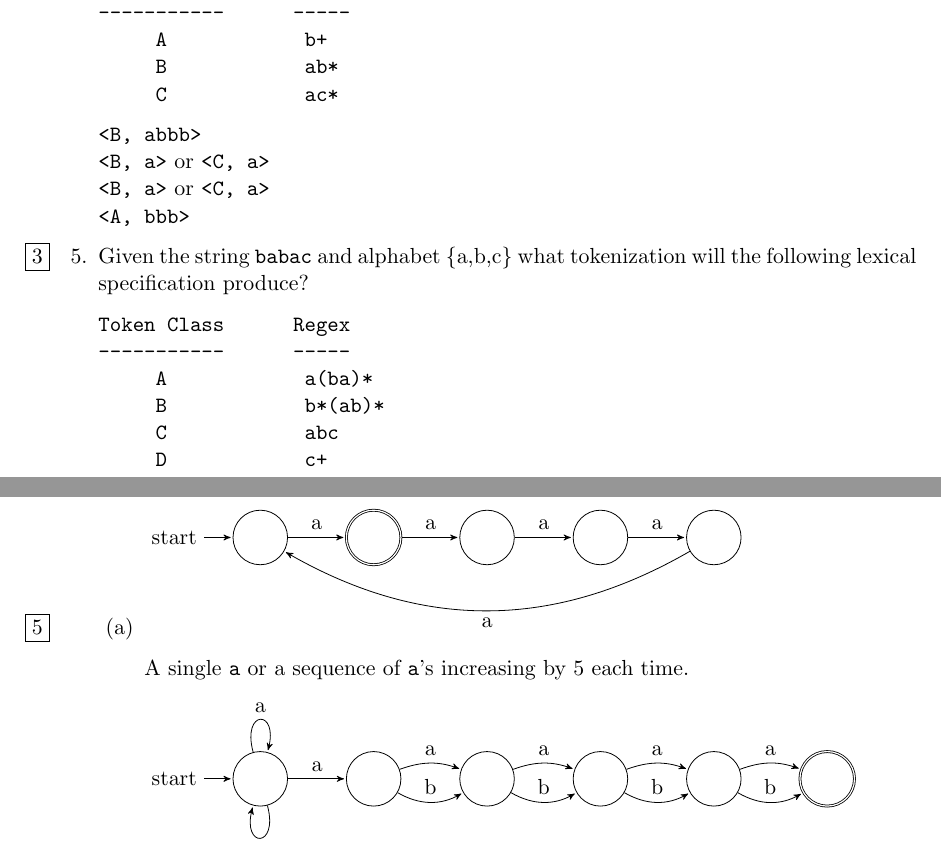
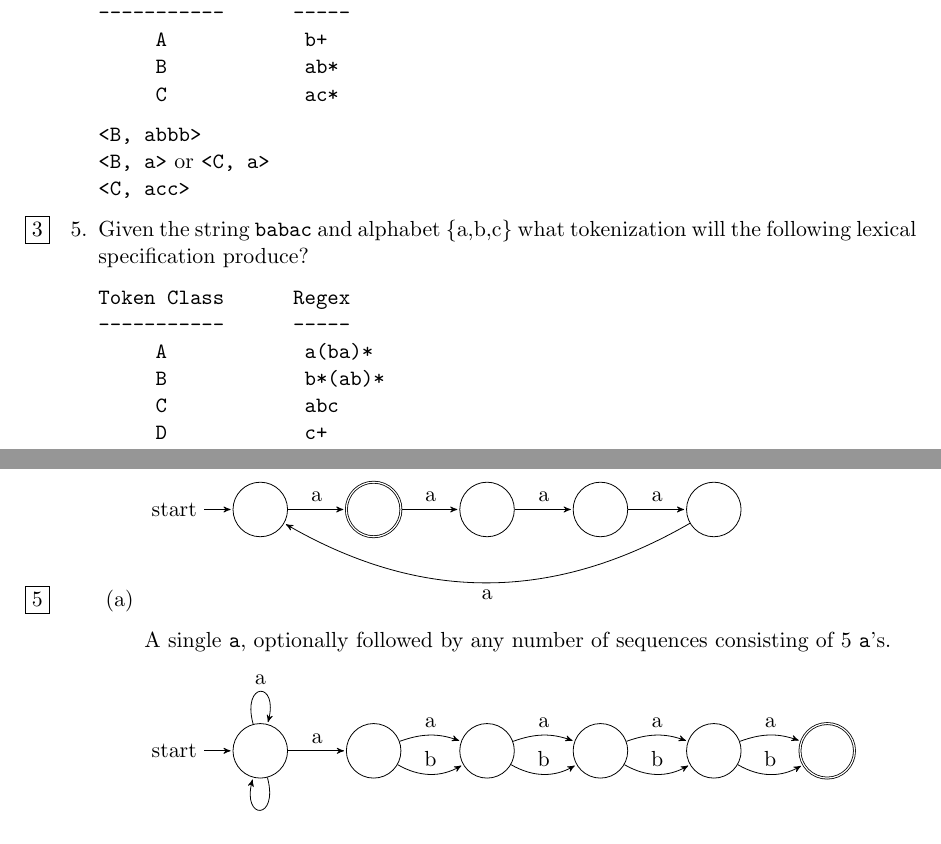
Before and after one commit to maxdeviant/degree, a LaTeX problem sheet (homework_1/homework_1.tex): two parts of pages 2 and 3 of 7, joined at a grey line, cut so that both start at the same text. Compiled offline with pdfLaTeX.

Commit message:
Correct some problems

```diff
--- a/homework_1/homework_1.tex
+++ b/homework_1/homework_1.tex
@@ -86,8 +87,7 @@ Token Class      Regex
 \end{verbatim}
 {\tt <B, abbb>}
 \newline {\tt <B, a>} or {\tt <C, a>}
-\newline {\tt <B, a>} or {\tt <C, a>}
-\newline {\tt <A, bbb>}
+\newline {\tt <C, acc>}
 
 \question[3]
 Given the string {\tt babac} and alphabet \{a,b,c\} what tokenization will the following lexical specification produce?
@@ -139,7 +139,7 @@ Explain in informal English what each of these finite-state automata recognizes.
     \path[->] (5) edge [bend left] node {a} (1);
 \end{tikzpicture}
 
-A single {\tt a} or a sequence of {\tt a}'s increasing by 5 each time.
+A single {\tt a}, optionally followed by any number of sequences consisting of 5 {\tt a}'s.
 
 \part[5] \begin{tikzpicture}[>=stealth',shorten >=1pt,auto,node distance=2cm]
     \node[initial,state] (1) {};
```
Also changed, not shown: homework_1/homework_1.pdf, homework_1/homework_1.tex (3 more changed lines).
